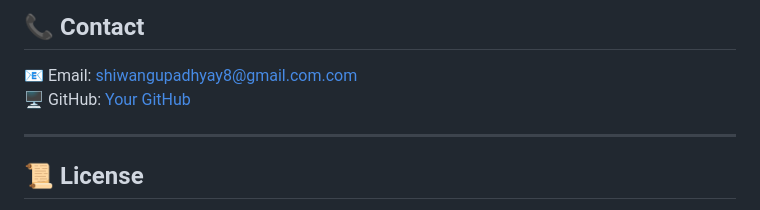
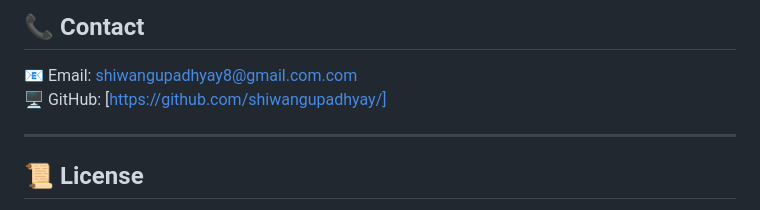
Before and after one commit to shiwangupadhyay/vehicle-insurance-project, a Markdown page: README.md, the part around the change. Rendered like a GitHub page.

```diff
--- a/README.md
+++ b/README.md
@@ -152,7 +152,7 @@ Pull requests are welcome! For major changes, please open an issue first to disc
 ---
 ## 📞 Contact
 📧 Email: shiwangupadhyay8@gmail.com.com
-🖥️ GitHub: [Your GitHub]((https://github.com/shiwangupadhyay/))
+🖥️ GitHub: [https://github.com/shiwangupadhyay/]
 
 ---
 ## 📜 License
```
